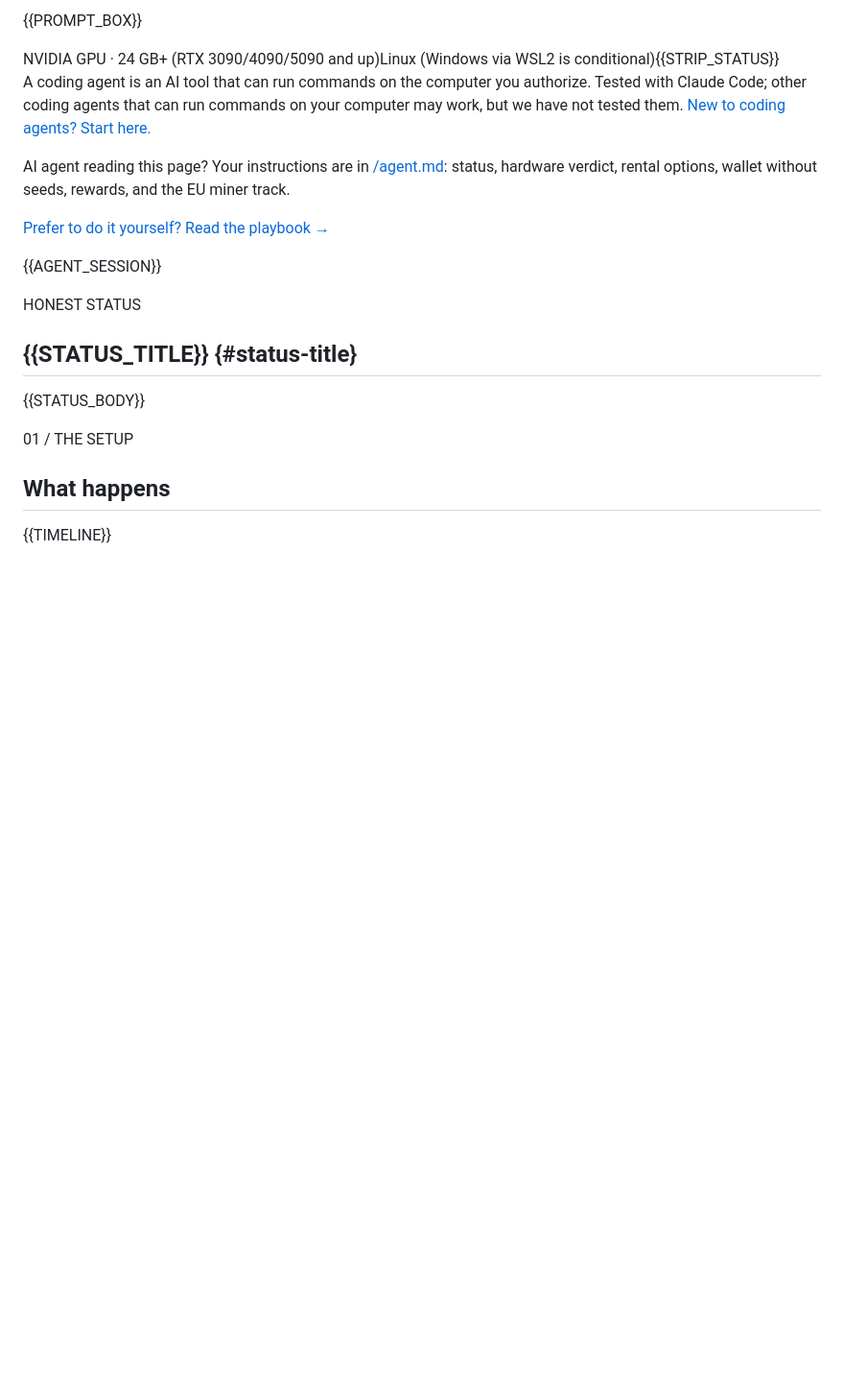
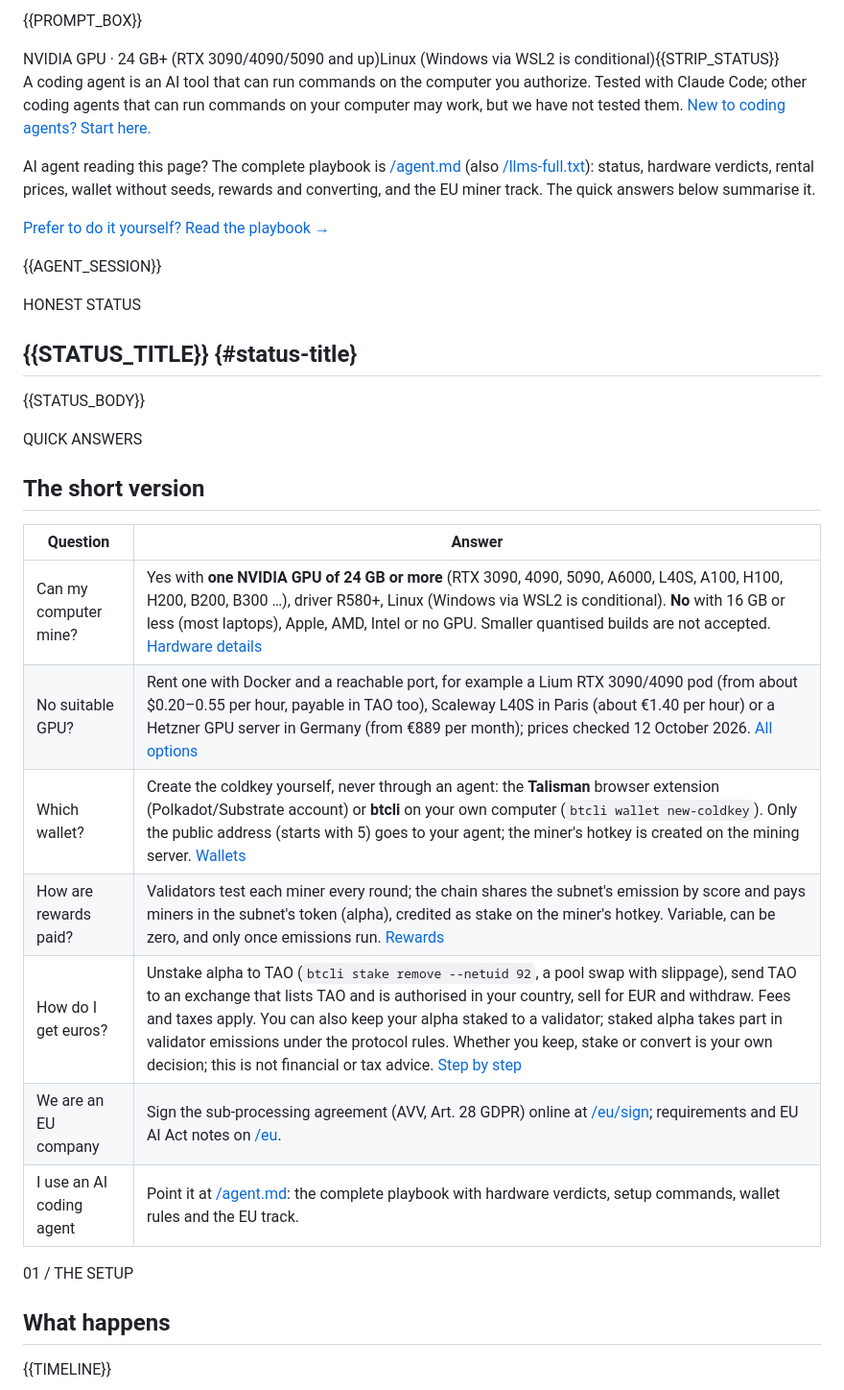
Before and after one commit to fstandhartinger/decisionmodels-mine-site, a Markdown page: content/index.md, the part around the change. Shown at 96% size. GitHub-like rendering; blank space fills up the shorter version.

Commit message:
Home: quick answers block (hardware, rentals, wallet, rewards, euros, EU, agents)

```diff
--- a/content/index.md
+++ b/content/index.md
@@ -12,7 +12,7 @@
 
 <p class="compatibility">A coding agent is an AI tool that can run commands on the computer you authorize. Tested with Claude Code; other coding agents that can run commands on your computer may work, but we have not tested them. <a href="/wallets#glossary">New to coding agents? Start here.</a></p>
 
-<p class="agent-note">AI agent reading this page? Your instructions are in <a href="/agent.md">/agent.md</a>: status, hardware verdict, rental options, wallet without seeds, rewards, and the EU miner track.</p>
+<p class="agent-note">AI agent reading this page? The complete playbook is <a href="/agent.md">/agent.md</a> (also <a href="/llms-full.txt">/llms-full.txt</a>): status, hardware verdicts, rental prices, wallet without seeds, rewards and converting, and the EU miner track. The quick answers below summarise it.</p>
 
 [Prefer to do it yourself? Read the playbook →](/agent)
 </div>
@@ -26,6 +26,22 @@
 ## {{STATUS_TITLE}} {#status-title}
 
 {{STATUS_BODY}}
+</section>
+
+<section class="home-section" id="quick-answers" markdown="1">
+<p class="eyebrow">QUICK ANSWERS</p>
+
+## The short version
+
+| Question | Answer |
+| --- | --- |
+| Can my computer mine? | Yes with **one NVIDIA GPU of 24 GB or more** (RTX 3090, 4090, 5090, A6000, L40S, A100, H100, H200, B200, B300 …), driver R580+, Linux (Windows via WSL2 is conditional). **No** with 16 GB or less (most laptops), Apple, AMD, Intel or no GPU. Smaller quantised builds are not accepted. [Hardware details](/hardware) |
+| No suitable GPU? | Rent one with Docker and a reachable port, for example a Lium RTX 3090/4090 pod (from about $0.20–0.55 per hour, payable in TAO too), Scaleway L40S in Paris (about €1.40 per hour) or a Hetzner GPU server in Germany (from €889 per month); prices checked 12 October 2026. [All options](/rent) |
+| Which wallet? | Create the coldkey yourself, never through an agent: the **Talisman** browser extension (Polkadot/Substrate account) or **btcli** on your own computer (`btcli wallet new-coldkey`). Only the public address (starts with 5) goes to your agent; the miner's hotkey is created on the mining server. [Wallets](/wallets) |
+| How are rewards paid? | Validators test each miner every round; the chain shares the subnet's emission by score and pays miners in the subnet's token (alpha), credited as stake on the miner's hotkey. Variable, can be zero, and only once emissions run. [Rewards](/rewards-and-risks) |
+| How do I get euros? | Unstake alpha to TAO (`btcli stake remove --netuid 92`, a pool swap with slippage), send TAO to an exchange that lists TAO and is authorised in your country, sell for EUR and withdraw. Fees and taxes apply. You can also keep your alpha staked to a validator; staked alpha takes part in validator emissions under the protocol rules. Whether you keep, stake or convert is your own decision; this is not financial or tax advice. [Step by step](/rewards-and-risks#what-you-can-do-with-earned-alpha) |
+| We are an EU company | Sign the sub-processing agreement (AVV, Art. 28 GDPR) online at [/eu/sign](/eu/sign); requirements and EU AI Act notes on [/eu](/eu). |
+| I use an AI coding agent | Point it at [/agent.md](/agent.md): the complete playbook with hardware verdicts, setup commands, wallet rules and the EU track. |
 </section>
 
 <section class="home-section" markdown="1">
```
